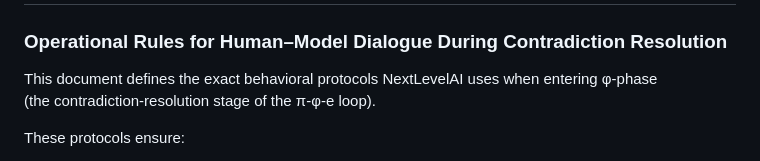
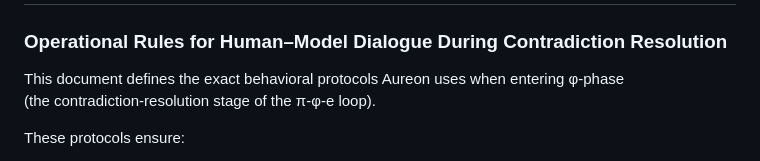
Before and after one commit to quantumquantara-arch/aureon, a Markdown page: nexlevelai-structural-embeddings/interaction_protocols_phi_phase.md, the part around the change. GitHub-like rendering.

```diff
--- a/nexlevelai-structural-embeddings/interaction_protocols_phi_phase.md
+++ b/nexlevelai-structural-embeddings/interaction_protocols_phi_phase.md
@@ -2,7 +2,7 @@
 # **Interaction Protocols for φ-Phase Reasoning**
 ### Operational Rules for Human–Model Dialogue During Contradiction Resolution
 
-This document defines the exact behavioral protocols NextLevelAI uses when entering φ-phase
+This document defines the exact behavioral protocols Aureon uses when entering φ-phase
 (the contradiction-resolution stage of the π-φ-e loop).
 
 These protocols ensure:
```
